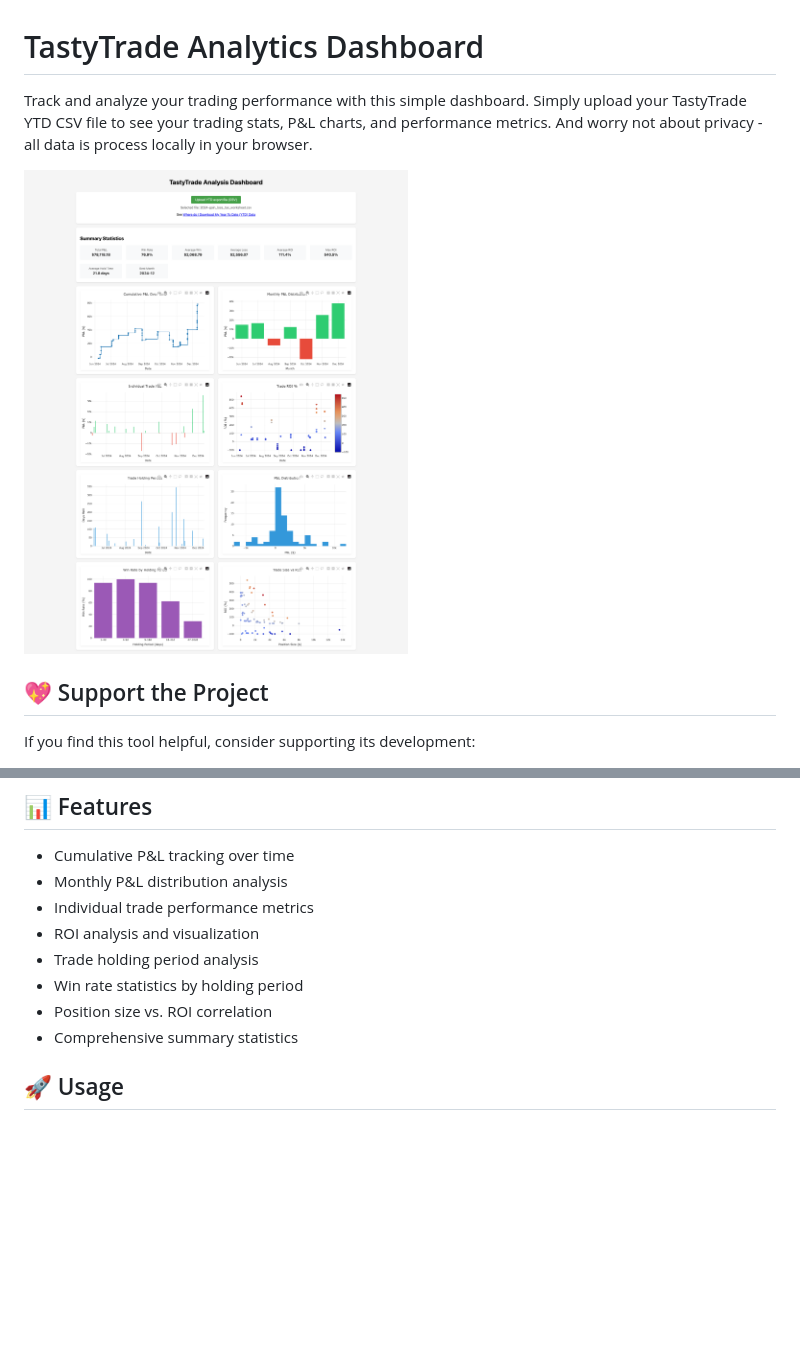
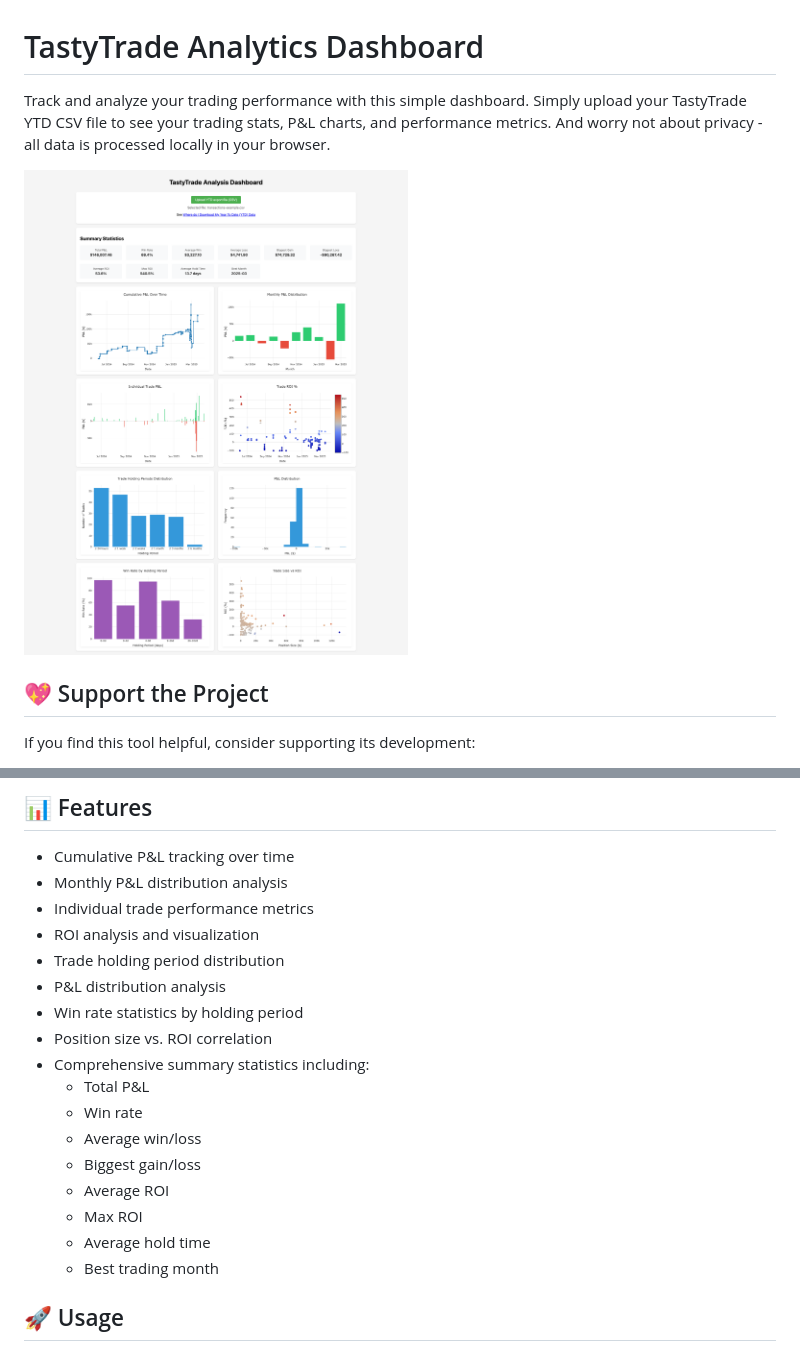
Before and after one commit to wozniakpawel/tastytrade-dashboard, a Markdown page: README.md, 2 parts joined by grey strips. GitHub-like rendering; pictures changed too: dashboard-showcase.png; blank space fills up the shorter version.

Commit message:
update showcase and readme to match the current implementation

```diff
--- a/README.md
+++ b/README.md
@@ -1,6 +1,6 @@
 # TastyTrade Analytics Dashboard
 
-Track and analyze your trading performance with this simple dashboard. Simply upload your TastyTrade YTD CSV file to see your trading stats, P&L charts, and performance metrics. And worry not about privacy - all data is process locally in your browser.
+Track and analyze your trading performance with this simple dashboard. Simply upload your TastyTrade YTD CSV file to see your trading stats, P&L charts, and performance metrics. And worry not about privacy - all data is processed locally in your browser.
 
 <img src="./dashboard-showcase.png" width="384" height="484">
 
@@ -24,10 +24,19 @@ All data processing occurs entirely in your browser. No data is uploaded to any
 - Monthly P&L distribution analysis
 - Individual trade performance metrics
 - ROI analysis and visualization
-- Trade holding period analysis
+- Trade holding period distribution
+- P&L distribution analysis
 - Win rate statistics by holding period
 - Position size vs. ROI correlation
-- Comprehensive summary statistics
+- Comprehensive summary statistics including:
+  - Total P&L
+  - Win rate
+  - Average win/loss
+  - Biggest gain/loss
+  - Average ROI
+  - Max ROI
+  - Average hold time
+  - Best trading month
 
 ## 🚀 Usage
 
```
